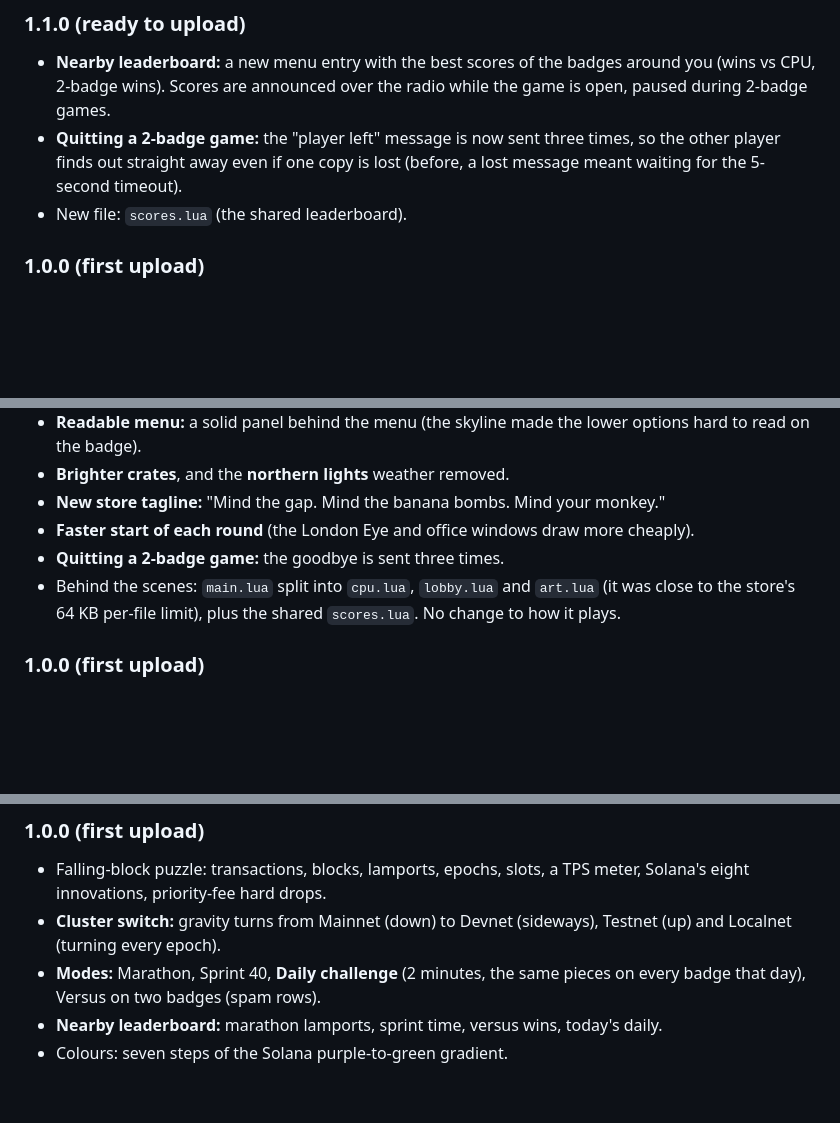
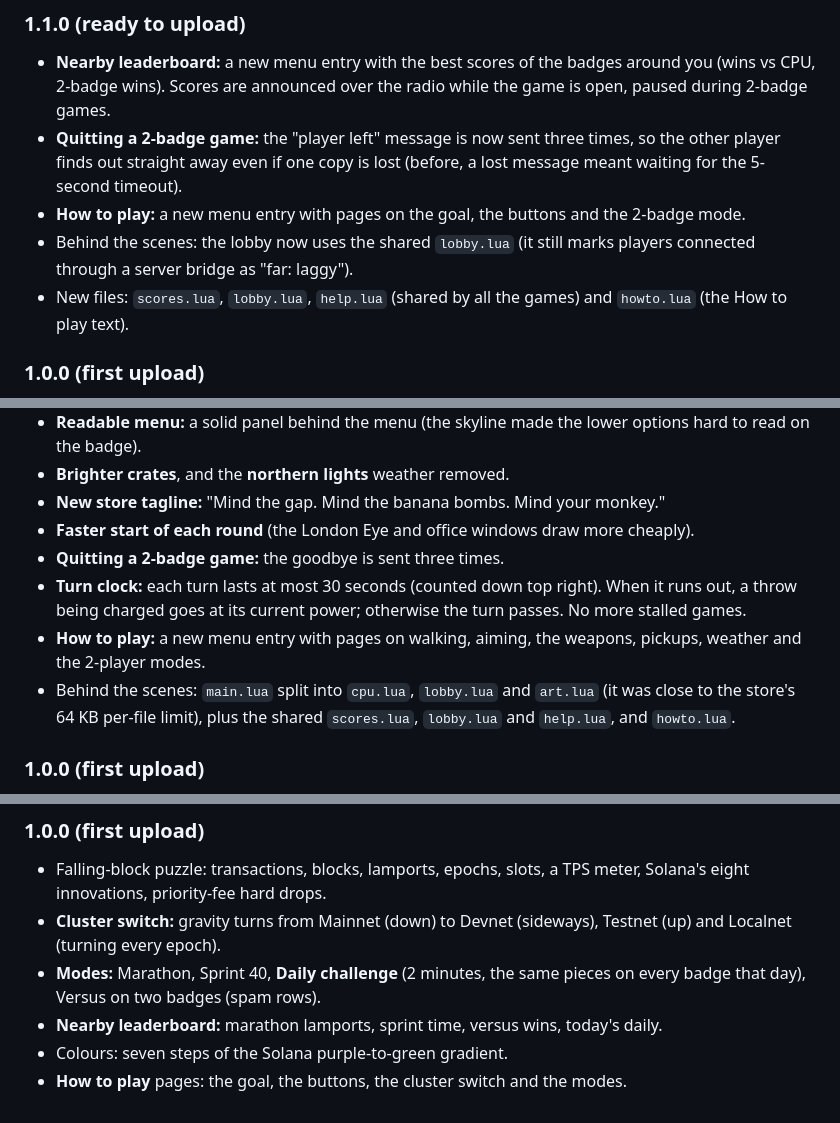
Before and after one commit to Chadjective/Solana_OS_games, a Markdown page: CHANGELOG.md, 3 parts joined by grey strips. GitHub-like rendering; blank space fills up the shorter version.

```diff
--- a/CHANGELOG.md
+++ b/CHANGELOG.md
@@ -17,7 +17,12 @@ Versions: **1.1.0** = a new feature, **1.0.1** = a fix only.
 - **Quitting a 2-badge game:** the "player left" message is now sent three
   times, so the other player finds out straight away even if one copy is
   lost (before, a lost message meant waiting for the 5-second timeout).
-- New file: `scores.lua` (the shared leaderboard).
+- **How to play:** a new menu entry with pages on the goal, the buttons
+  and the 2-badge mode.
+- Behind the scenes: the lobby now uses the shared `lobby.lua` (it still
+  marks players connected through a server bridge as "far: laggy").
+- New files: `scores.lua`, `lobby.lua`, `help.lua` (shared by all the
+  games) and `howto.lua` (the How to play text).
 
 ### 1.0.0 (first upload)
 - Pong with the Solana mark as the ball and the bars of the "S" as the
@@ -42,9 +47,14 @@ Versions: **1.1.0** = a new feature, **1.0.1** = a fix only.
 - **Faster start of each round** (the London Eye and office windows draw
   more cheaply).
 - **Quitting a 2-badge game:** the goodbye is sent three times.
+- **Turn clock:** each turn lasts at most 30 seconds (counted down top
+  right). When it runs out, a throw being charged goes at its current
+  power; otherwise the turn passes. No more stalled games.
+- **How to play:** a new menu entry with pages on walking, aiming, the
+  weapons, pickups, weather and the 2-player modes.
 - Behind the scenes: `main.lua` split into `cpu.lua`, `lobby.lua` and
   `art.lua` (it was close to the store's 64 KB per-file limit), plus the
-  shared `scores.lua`. No change to how it plays.
+  shared `scores.lua`, `lobby.lua` and `help.lua`, and `howto.lua`.
 
 ### 1.0.0 (first upload)
 - Turn-based throwing game over a London skyline of 20 landmarks, with
@@ -70,3 +80,5 @@ Versions: **1.1.0** = a new feature, **1.0.1** = a fix only.
 - **Nearby leaderboard:** marathon lamports, sprint time, versus wins,
   today's daily.
 - Colours: seven steps of the Solana purple-to-green gradient.
+- **How to play** pages: the goal, the buttons, the cluster switch and the
+  modes.
```
Also changed, not shown: README.md (+27 -0 lines), docs/how-to-play.png (added), 16 other files.
